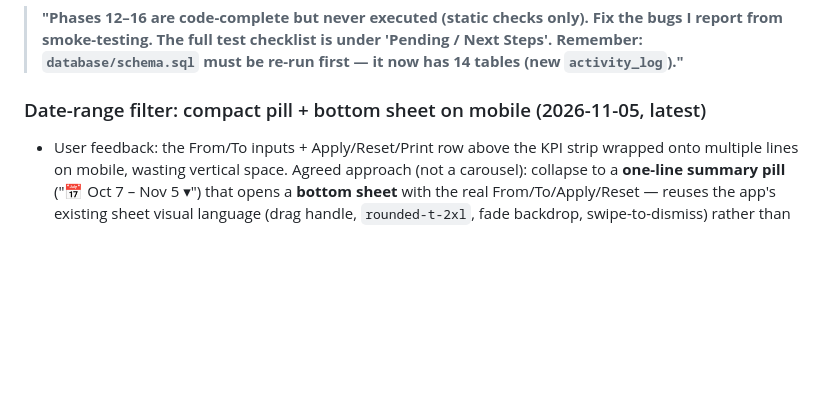
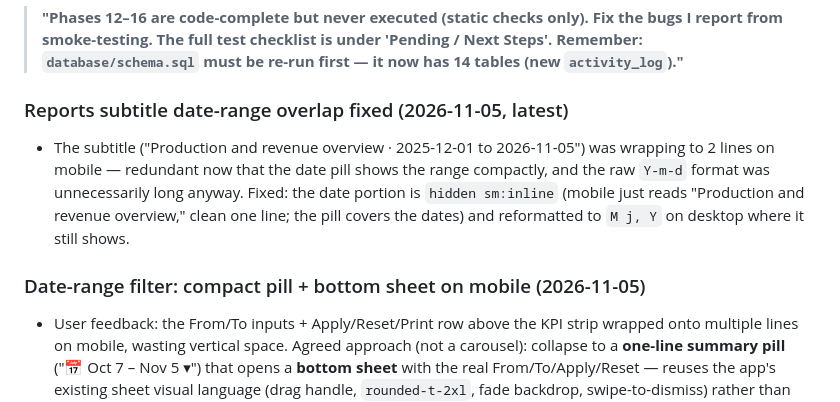
Before and after one commit to villariasa/php-project-agriculture, a Markdown page: PROJECT_STATUS.md, the part around the change. Drawn GitHub-style; blank space fills up the shorter version.

Commit message:
update project status for mobile date filter and kpis

```diff
--- a/PROJECT_STATUS.md
+++ b/PROJECT_STATUS.md
@@ -11,7 +11,10 @@
 ### ▶ RESUME HERE — prompt for the next session
 > **"Phases 12–16 are code-complete but never executed (static checks only). Fix the bugs I report from smoke-testing. The full test checklist is under 'Pending / Next Steps'. Remember: `database/schema.sql` must be re-run first — it now has 14 tables (new `activity_log`)."**
 
-### Date-range filter: compact pill + bottom sheet on mobile (2026-11-05, latest)
+### Reports subtitle date-range overlap fixed (2026-11-05, latest)
+- The subtitle ("Production and revenue overview · 2025-12-01 to 2026-11-05") was wrapping to 2 lines on mobile — redundant now that the date pill shows the range compactly, and the raw `Y-m-d` format was unnecessarily long anyway. Fixed: the date portion is `hidden sm:inline` (mobile just reads "Production and revenue overview," clean one line; the pill covers the dates) and reformatted to `M j, Y` on desktop where it still shows.
+
+### Date-range filter: compact pill + bottom sheet on mobile (2026-11-05)
 - User feedback: the From/To inputs + Apply/Reset/Print row above the KPI strip wrapped onto multiple lines on mobile, wasting vertical space. Agreed approach (not a carousel): collapse to a **one-line summary pill** ("📅 Oct 7 – Nov 5 ▾") that opens a **bottom sheet** with the real From/To/Apply/Reset — reuses the app's existing sheet visual language (drag handle, `rounded-t-2xl`, fade backdrop, swipe-to-dismiss) rather than inventing a new pattern.
 - Applied to **both** `index.php` (dashboard) and `reports/index.php` (analytics overview): `sm:hidden` pill + sheet, `hidden sm:flex` original inline form preserved untouched for desktop. Reports' Print button goes icon-only on mobile (`sm:inline` label) to keep the row tidy next to the new pill.
 - Self-contained per-page sheet (own `openDateSheet()`/`closeDateSheet()` + swipe-to-dismiss touch handlers, same technique as the global Records/Menu sheets but independent — avoids touching header.php's shared sheet system). Both new script blocks isolated and syntax-checked; template if/foreach balance verified on both files.
```
